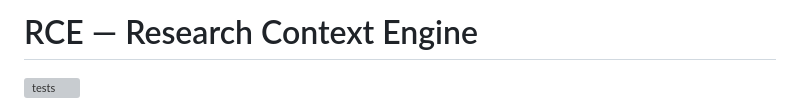
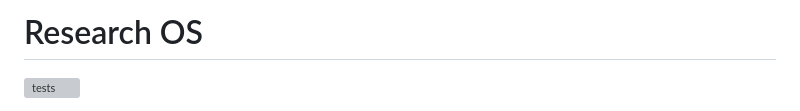
Before and after one commit to LinyingL/research-context-engine, a Markdown page: README.md, the part around the change. Rendered like a GitHub page; grey boxes are pictures that could not be loaded.

Commit message:
更新 README.md

```diff
--- a/README.md
+++ b/README.md
@@ -1,4 +1,4 @@
-# RCE — Research Context Engine
+# Research OS
 
 [![tests](https://github.com/LinyingL/research-context-engine/actions/workflows/tests.yml/badge.svg)](https://github.com/LinyingL/research-context-engine/actions/workflows/tests.yml)
 
```
